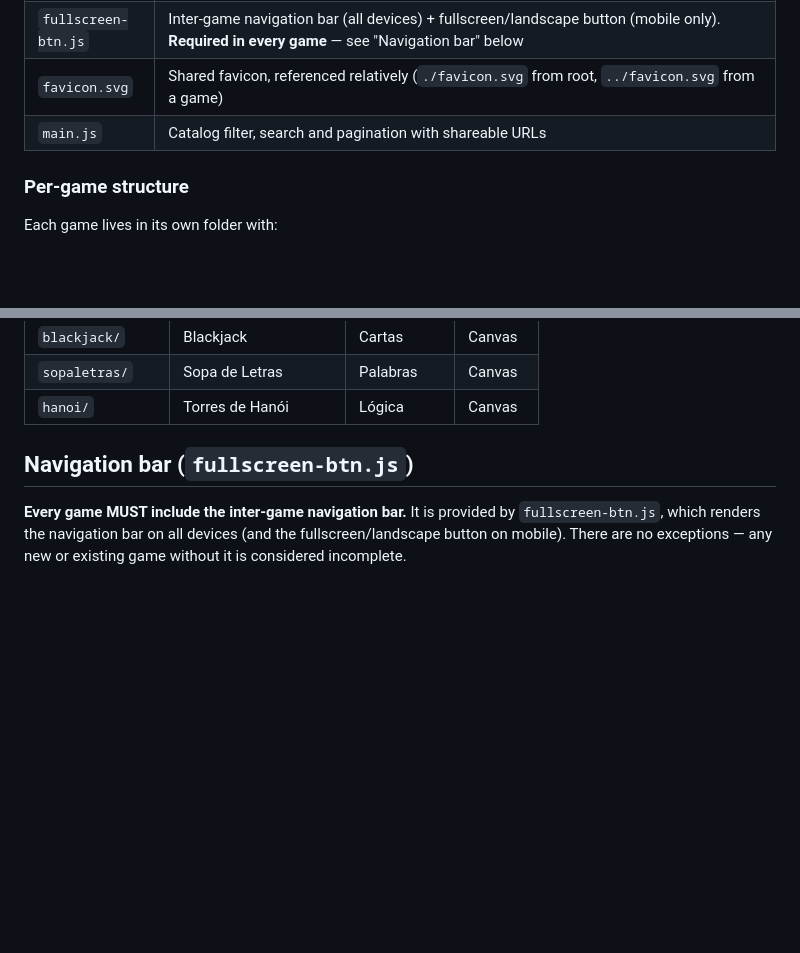
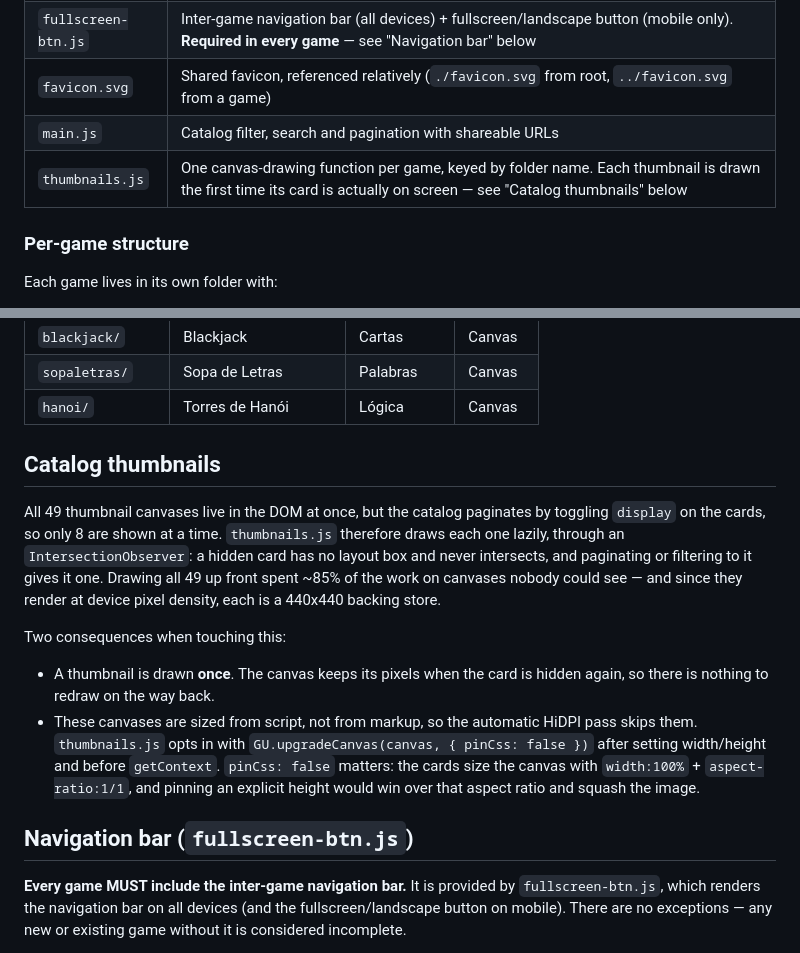
Before and after one commit to hahn92/Games, a Markdown page: CLAUDE.md, 2 parts joined by grey strips. Drawn GitHub-style; blank space fills up the shorter version.

Commit message:
Completa la documentacion del proyecto
README.md eran 31 bytes para un sitio publico desplegado. Ahora explica
que es, como levantarlo en local, la estructura de ficheros, que aporta
game-utils.js y en que estado esta la accesibilidad, incluido lo que
queda sin cubrir: los 40 juegos de canvas no tienen alternativa
accesible, y etiquetarlos no los haria jugables.

CLAUDE.md: faltaba el render perezoso de las miniaturas del catalogo, que
es el unico comportamiento que habia introducido sin documentar. Queda
anotado por que se dibujan con IntersectionObserver, que solo se dibujan
una vez, y por que piden pinCss:false al pedir HiDPI: las tarjetas las
dimensionan con width:100% y aspect-ratio, y fijarles un height explicito
ganaria sobre esa proporcion y aplastaria la imagen.

Verificado contra el codigo antes de escribirlo: los 49 juegos, 40 con
canvas, el orden de scripts identico en todos, los cuatro tableros con
teclado, la tabla de juegos de CLAUDE.md cuadra con las carpetas reales y
los ficheros compartidos que se citan existen.

De paso, un error mio: habia escrito que la licencia era MIT sin mirarla.
Es Apache 2.0.

Co-Authored-By: Claude Opus 5 <noreply@anthropic.com>

```diff
--- a/CLAUDE.md
+++ b/CLAUDE.md
@@ -31,6 +31,7 @@ Or open `index.html` (root or per-game) directly in a browser.
 | `fullscreen-btn.js` | Inter-game navigation bar (all devices) + fullscreen/landscape button (mobile only). **Required in every game** — see "Navigation bar" below |
 | `favicon.svg` | Shared favicon, referenced relatively (`./favicon.svg` from root, `../favicon.svg` from a game) |
 | `main.js` | Catalog filter, search and pagination with shareable URLs |
+| `thumbnails.js` | One canvas-drawing function per game, keyed by folder name. Each thumbnail is drawn the first time its card is actually on screen — see "Catalog thumbnails" below |
 
 ### Per-game structure
 Each game lives in its own folder with:
@@ -102,6 +103,26 @@ Each game lives in its own folder with:
 | `blackjack/` | Blackjack | Cartas | Canvas |
 | `sopaletras/` | Sopa de Letras | Palabras | Canvas |
 | `hanoi/` | Torres de Hanói | Lógica | Canvas |
+
+## Catalog thumbnails
+
+All 49 thumbnail canvases live in the DOM at once, but the catalog paginates by
+toggling `display` on the cards, so only 8 are shown at a time. `thumbnails.js`
+therefore draws each one lazily, through an `IntersectionObserver`: a hidden card
+has no layout box and never intersects, and paginating or filtering to it gives it
+one. Drawing all 49 up front spent ~85% of the work on canvases nobody could see —
+and since they render at device pixel density, each is a 440x440 backing store.
+
+Two consequences when touching this:
+
+- A thumbnail is drawn **once**. The canvas keeps its pixels when the card is
+  hidden again, so there is nothing to redraw on the way back.
+- These canvases are sized from script, not from markup, so the automatic HiDPI
+  pass skips them. `thumbnails.js` opts in with
+  `GU.upgradeCanvas(canvas, { pinCss: false })` after setting width/height and
+  before `getContext`. `pinCss: false` matters: the cards size the canvas with
+  `width:100%` + `aspect-ratio:1/1`, and pinning an explicit height would win over
+  that aspect ratio and squash the image.
 
 ## Navigation bar (`fullscreen-btn.js`)
 
```
Also changed, not shown: 1 other file.
